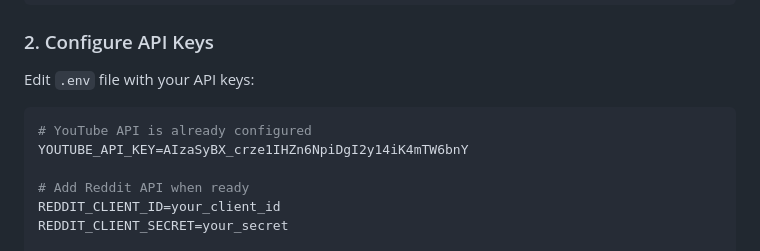
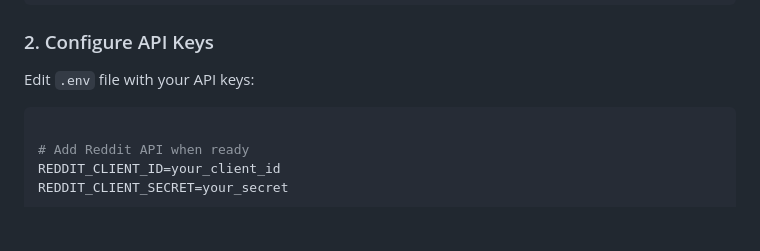
Before and after one commit to anurag46-code/trending-app, a Markdown page: README.md, the part around the change. GitHub-like rendering; blank space fills up the shorter version.

Commit message:
remove api key

````diff
--- a/README.md
+++ b/README.md
@@ -22,8 +22,6 @@ npm install
 ### 2. Configure API Keys
 Edit `.env` file with your API keys:
 ```bash
-# YouTube API is already configured
-YOUTUBE_API_KEY=AIzaSyBX_crze1IHZn6NpiDgI2y14iK4mTW6bnY
 
 # Add Reddit API when ready
 REDDIT_CLIENT_ID=your_client_id
````
